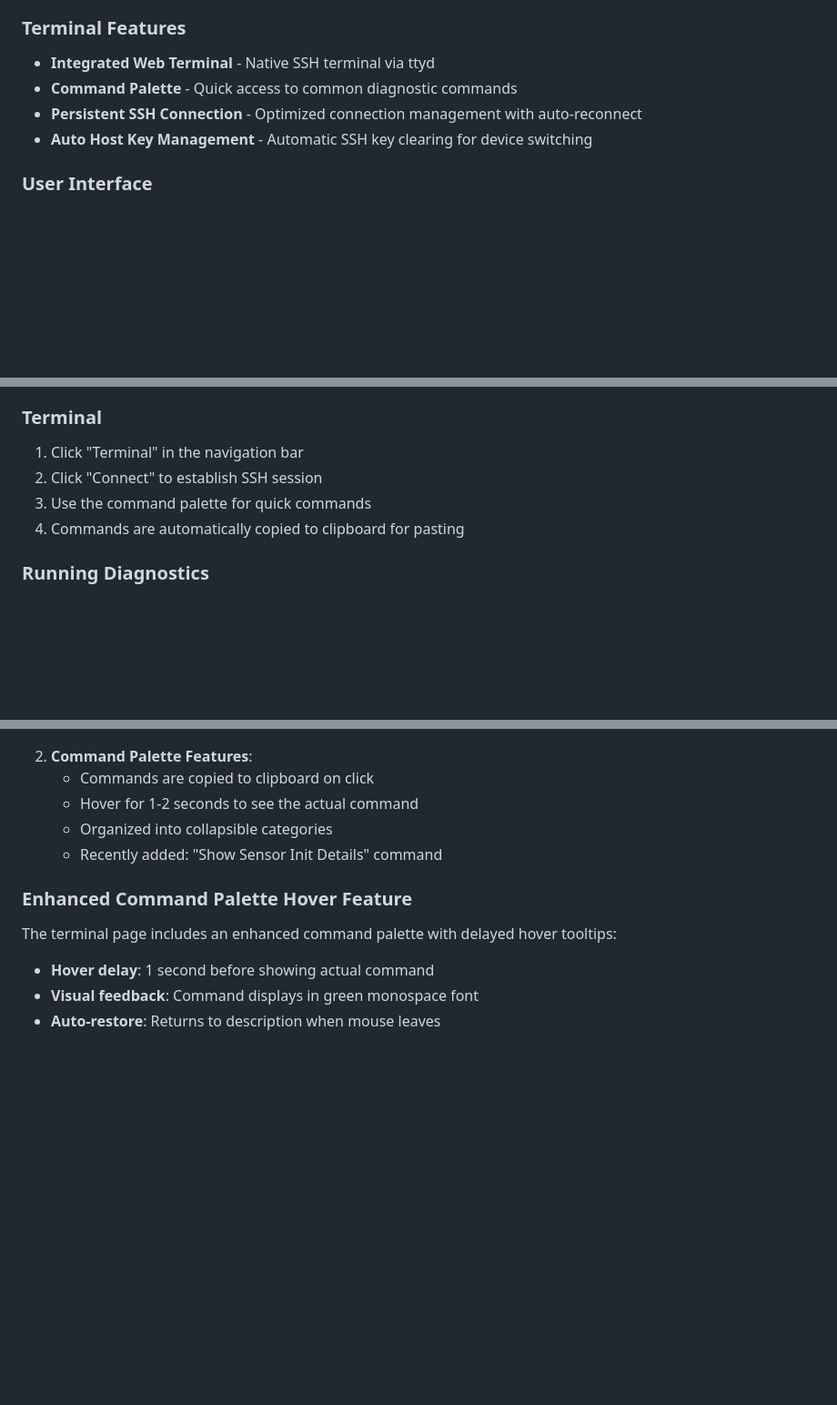
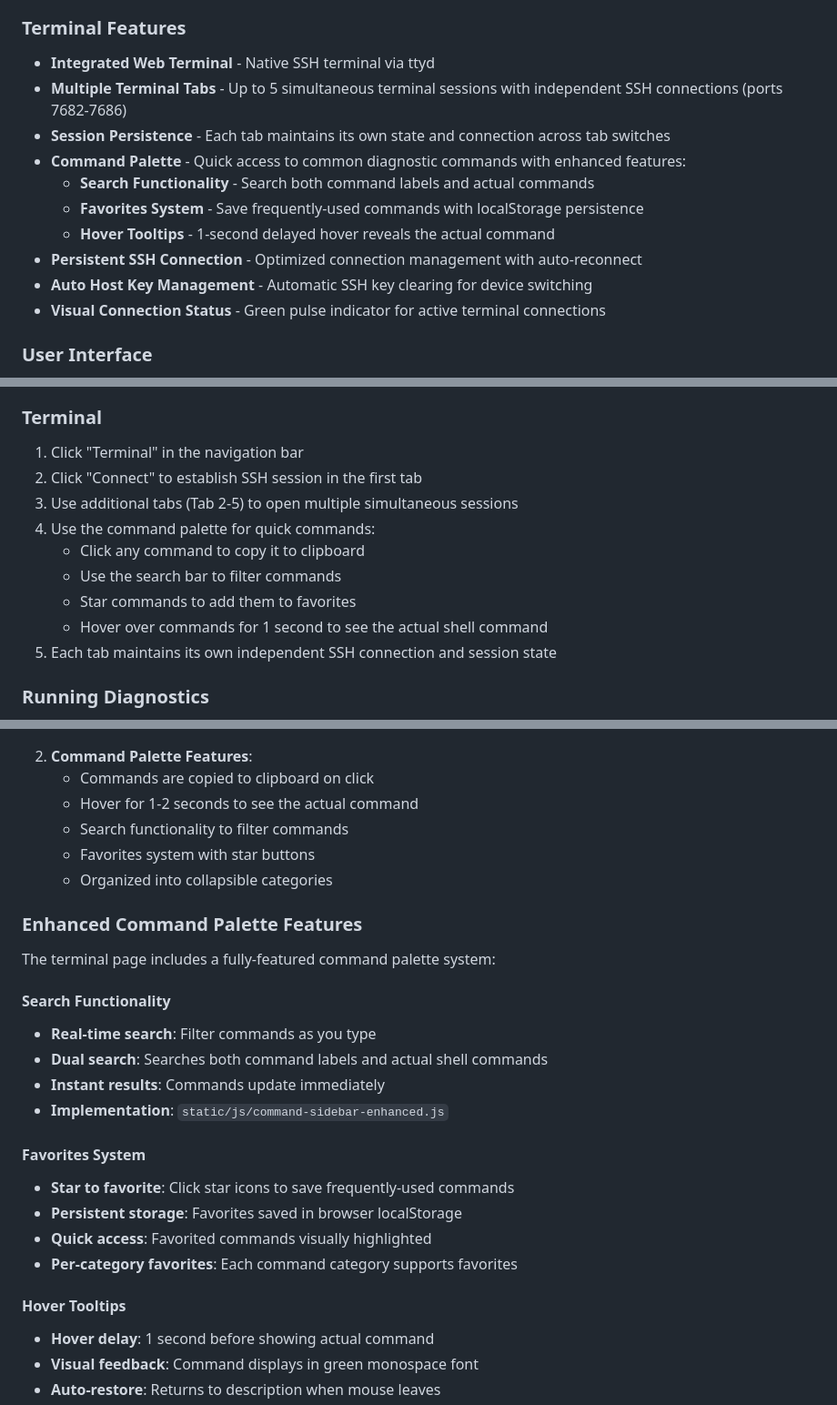
Before and after one commit to fdsmith22/V3-Diagnostics-Tool, a Markdown page: README.md, 3 parts joined by grey strips. Shown: that part at 91% size. GitHub-like rendering; blank space fills up the shorter version.

Commit message:
Update documentation for terminal tabs and enhanced command palette
- Document multiple terminal tabs support (up to 5 sessions)
- Add search functionality and favorites system documentation
- Update API endpoints to include tab-specific terminal routes
- Expand Usage section with detailed terminal tab instructions
- Update Project Structure to include new CSS and JS files
- Enhance Command Palette Features section with comprehensive details

```diff
--- a/README.md
+++ b/README.md
@@ -16,9 +16,15 @@ A comprehensive web-based diagnostic interface for V3 sensor modules with integr
 
 ### Terminal Features
 - **Integrated Web Terminal** - Native SSH terminal via ttyd
-- **Command Palette** - Quick access to common diagnostic commands
+- **Multiple Terminal Tabs** - Up to 5 simultaneous terminal sessions with independent SSH connections (ports 7682-7686)
+- **Session Persistence** - Each tab maintains its own state and connection across tab switches
+- **Command Palette** - Quick access to common diagnostic commands with enhanced features:
+  - **Search Functionality** - Search both command labels and actual commands
+  - **Favorites System** - Save frequently-used commands with localStorage persistence
+  - **Hover Tooltips** - 1-second delayed hover reveals the actual command
 - **Persistent SSH Connection** - Optimized connection management with auto-reconnect
 - **Auto Host Key Management** - Automatic SSH key clearing for device switching
+- **Visual Connection Status** - Green pulse indicator for active terminal connections
 
 ### User Interface
 - **Modern Dashboard** - Real-time status updates with WebSocket support
@@ -147,9 +153,14 @@ Access the application at: `http://localhost:5000`
 
 ### Terminal
 1. Click "Terminal" in the navigation bar
-2. Click "Connect" to establish SSH session
-3. Use the command palette for quick commands
-4. Commands are automatically copied to clipboard for pasting
+2. Click "Connect" to establish SSH session in the first tab
+3. Use additional tabs (Tab 2-5) to open multiple simultaneous sessions
+4. Use the command palette for quick commands:
+   - Click any command to copy it to clipboard
+   - Use the search bar to filter commands
+   - Star commands to add them to favorites
+   - Hover over commands for 1 second to see the actual shell command
+5. Each tab maintains its own independent SSH connection and session state
 
 ### Running Diagnostics
 1. Use the diagnostics sidebar (left) for individual tests
@@ -321,13 +336,27 @@ def run():
 2. **Command Palette Features**:
    - Commands are copied to clipboard on click
    - Hover for 1-2 seconds to see the actual command
+   - Search functionality to filter commands
+   - Favorites system with star buttons
    - Organized into collapsible categories
-   - Recently added: "Show Sensor Init Details" command
 
-### Enhanced Command Palette Hover Feature
+### Enhanced Command Palette Features
 
-The terminal page includes an enhanced command palette with delayed hover tooltips:
+The terminal page includes a fully-featured command palette system:
 
+#### Search Functionality
+- **Real-time search**: Filter commands as you type
+- **Dual search**: Searches both command labels and actual shell commands
+- **Instant results**: Commands update immediately
+- **Implementation**: `static/js/command-sidebar-enhanced.js`
+
+#### Favorites System
+- **Star to favorite**: Click star icons to save frequently-used commands
+- **Persistent storage**: Favorites saved in browser localStorage
+- **Quick access**: Favorited commands visually highlighted
+- **Per-category favorites**: Each command category supports favorites
+
+#### Hover Tooltips
 - **Hover delay**: 1 second before showing actual command
 - **Visual feedback**: Command displays in green monospace font
 - **Auto-restore**: Returns to description when mouse leaves
```
Also changed, not shown: other parts of README.md (+10 -6 lines).
